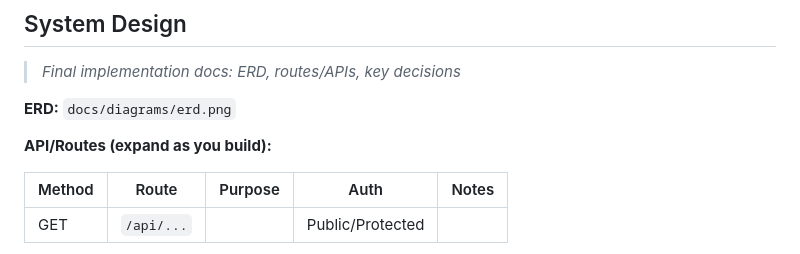
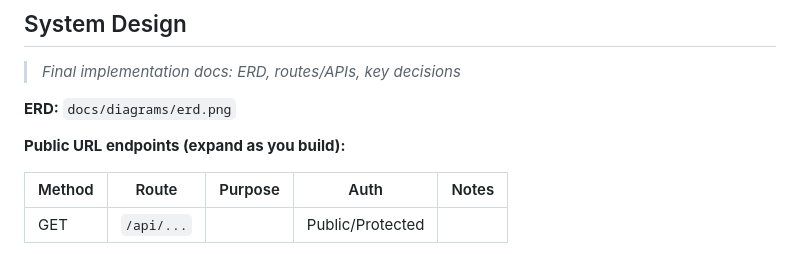
Before and after one commit to curtisnlogan/lodestar-project, a Markdown page: README.md, the part around the change. Rendered like a GitHub page.

Commit message:
docs: Update API/Routes section to Public URL endpoints

```diff
--- a/README.md
+++ b/README.md
@@ -25,7 +25,7 @@
 
 **ERD:** `docs/diagrams/erd.png`
 
-**API/Routes (expand as you build):**
+**Public URL endpoints (expand as you build):**
 
 | Method | Route      | Purpose       | Auth             | Notes         |
 | ------ | ---------- | ------------- | ---------------- | ------------- |
```
